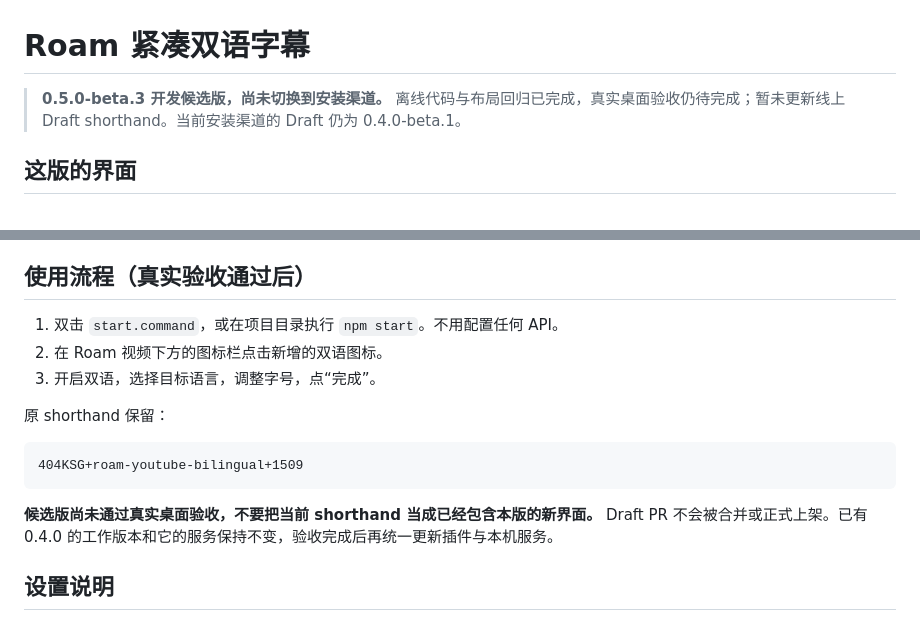
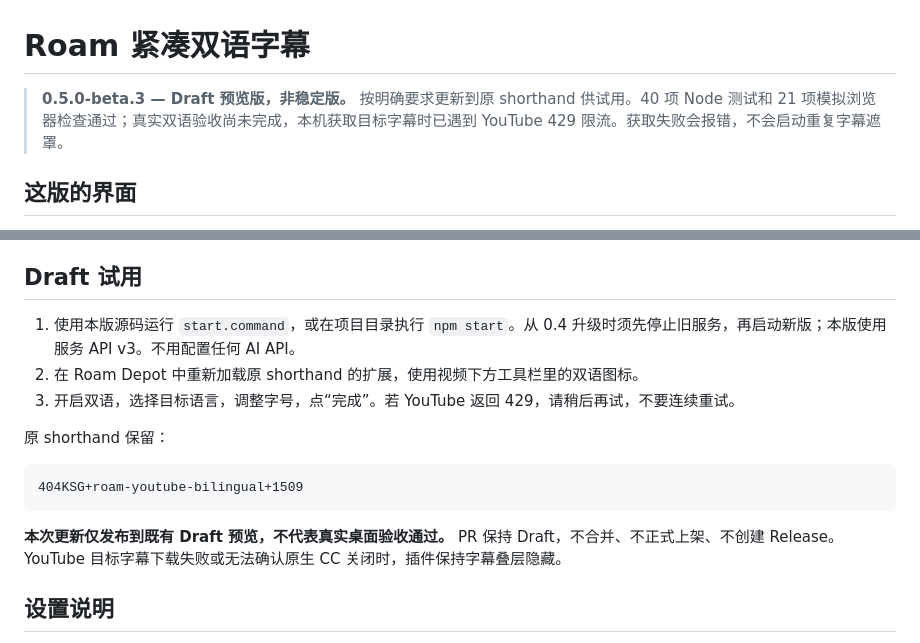
Before and after one commit to 404KSG/roam-youtube-bilingual, a Markdown page: README.md, 2 parts joined by grey strips. Drawn GitHub-style.

Commit message:
Document beta.3 Draft preview and live acceptance limits

````diff
--- a/README.md
+++ b/README.md
@@ -1,6 +1,6 @@
 # Roam 紧凑双语字幕
 
-> **0.5.0-beta.3 开发候选版，尚未切换到安装渠道。** 离线代码与布局回归已完成，真实桌面验收仍待完成；暂未更新线上 Draft shorthand。当前安装渠道的 Draft 仍为 0.4.0-beta.1。
+> **0.5.0-beta.3 — Draft 预览版，非稳定版。** 按明确要求更新到原 shorthand 供试用。40 项 Node 测试和 21 项模拟浏览器检查通过；真实双语验收尚未完成，本机获取目标字幕时已遇到 YouTube 429 限流。获取失败会报错，不会启动重复字幕遮罩。
 
 ## 这版的界面
 
@@ -31,11 +31,11 @@
 - 关闭双语、打开设置、视频离开可视区域或页面隐藏时不读取状态。
 - 锁屏、CC 控件暂时不存在或标签未知时不会把它当作关闭，也不会显示叠层。
 
-## 使用流程（真实验收通过后）
+## Draft 试用
 
-1. 双击 `start.command`，或在项目目录执行 `npm start`。不用配置任何 API。
-2. 在 Roam 视频下方的图标栏点击新增的双语图标。
-3. 开启双语，选择目标语言，调整字号，点“完成”。
+1. 使用本版源码运行 `start.command`，或在项目目录执行 `npm start`。从 0.4 升级时须先停止旧服务，再启动新版；本版使用服务 API v3。不用配置任何 AI API。
+2. 在 Roam Depot 中重新加载原 shorthand 的扩展，使用视频下方工具栏里的双语图标。
+3. 开启双语，选择目标语言，调整字号，点“完成”。若 YouTube 返回 429，请稍后再试，不要连续重试。
 
 原 shorthand 保留：
 
@@ -43,7 +43,7 @@
 404KSG+roam-youtube-bilingual+1509
 ```
 
-**候选版尚未通过真实桌面验收，不要把当前 shorthand 当成已经包含本版的新界面。** Draft PR 不会被合并或正式上架。已有 0.4.0 的工作版本和它的服务保持不变，验收完成后再统一更新插件与本机服务。
+**本次更新仅发布到既有 Draft 预览，不代表真实桌面验收通过。** PR 保持 Draft，不合并、不正式上架、不创建 Release。YouTube 目标字幕下载失败或无法确认原生 CC 关闭时，插件保持字幕叠层隐藏。
 
 ## 设置说明
 
````
Also changed, not shown: CHANGELOG.md (+13 -1 lines).
